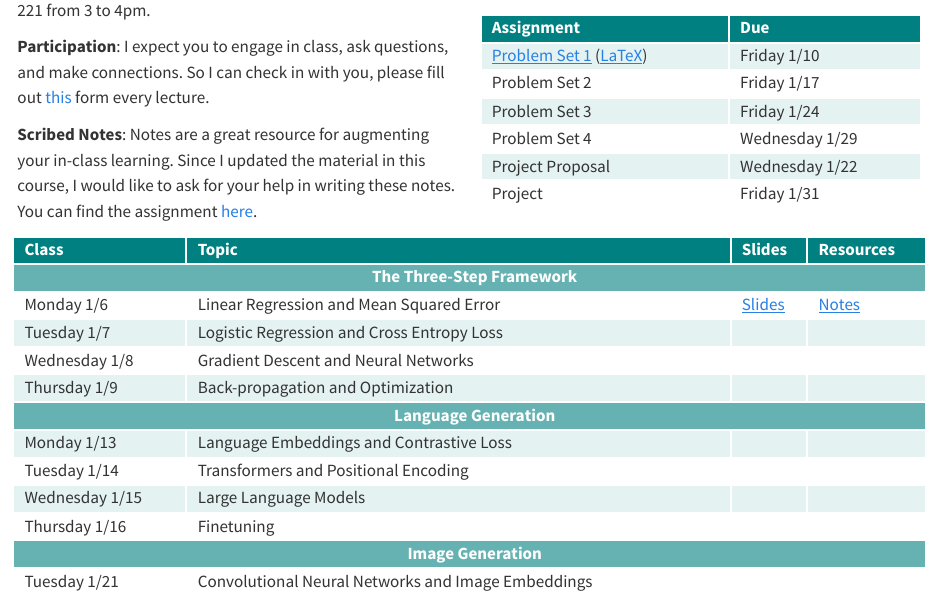
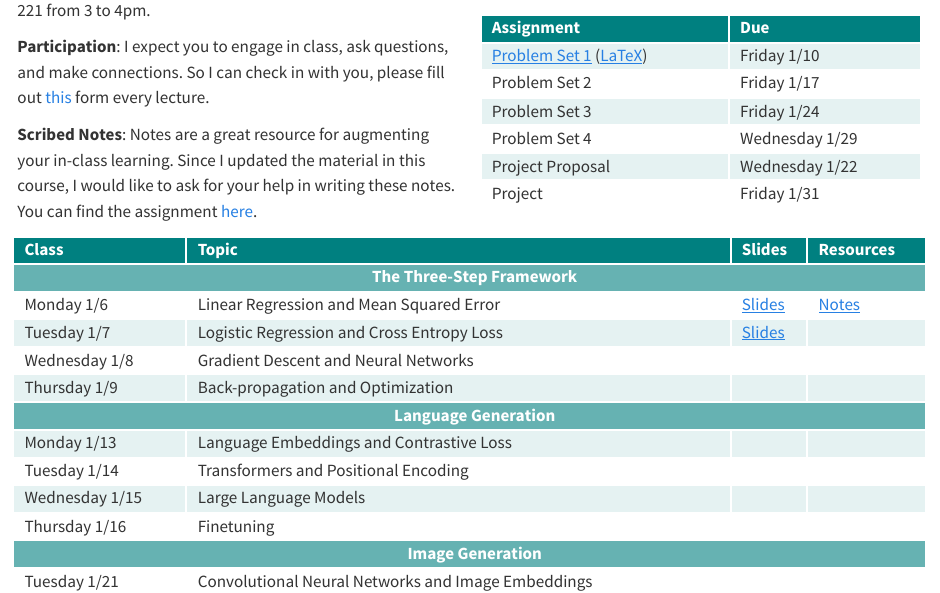
Before and after one commit to smid5/deeplearning2025, a Quarto document (index.qmd): the page in a window 1100 px wide, from 290 px down. Rendered offline with R 4.5, knitr and Pandoc in place of Quarto, with nearby package versions.

Commit message:
slides and image rerun

```diff
--- a/index.qmd
+++ b/index.qmd
@@ -80,7 +80,7 @@ Deep learning from theoretical foundations to state-of-the-art applications.
   <tr>
     <td>Tuesday 1/7</td>
     <td>Logistic Regression and Cross Entropy Loss</td>
-    <td></td>
+    <td>[Slides](slides/02_logistic.pdf)</td>
     <td></td>
   </tr>
   <tr>
```
Also changed, not shown: docs/psets/pset1.tex, docs/search.json, notes/images/logistic_sigmoid.pdf (added), notes/images/regression_1d.pdf, notes/images/regression_2d.pdf, notes/images/regression_losses.pdf, 15 other files.
